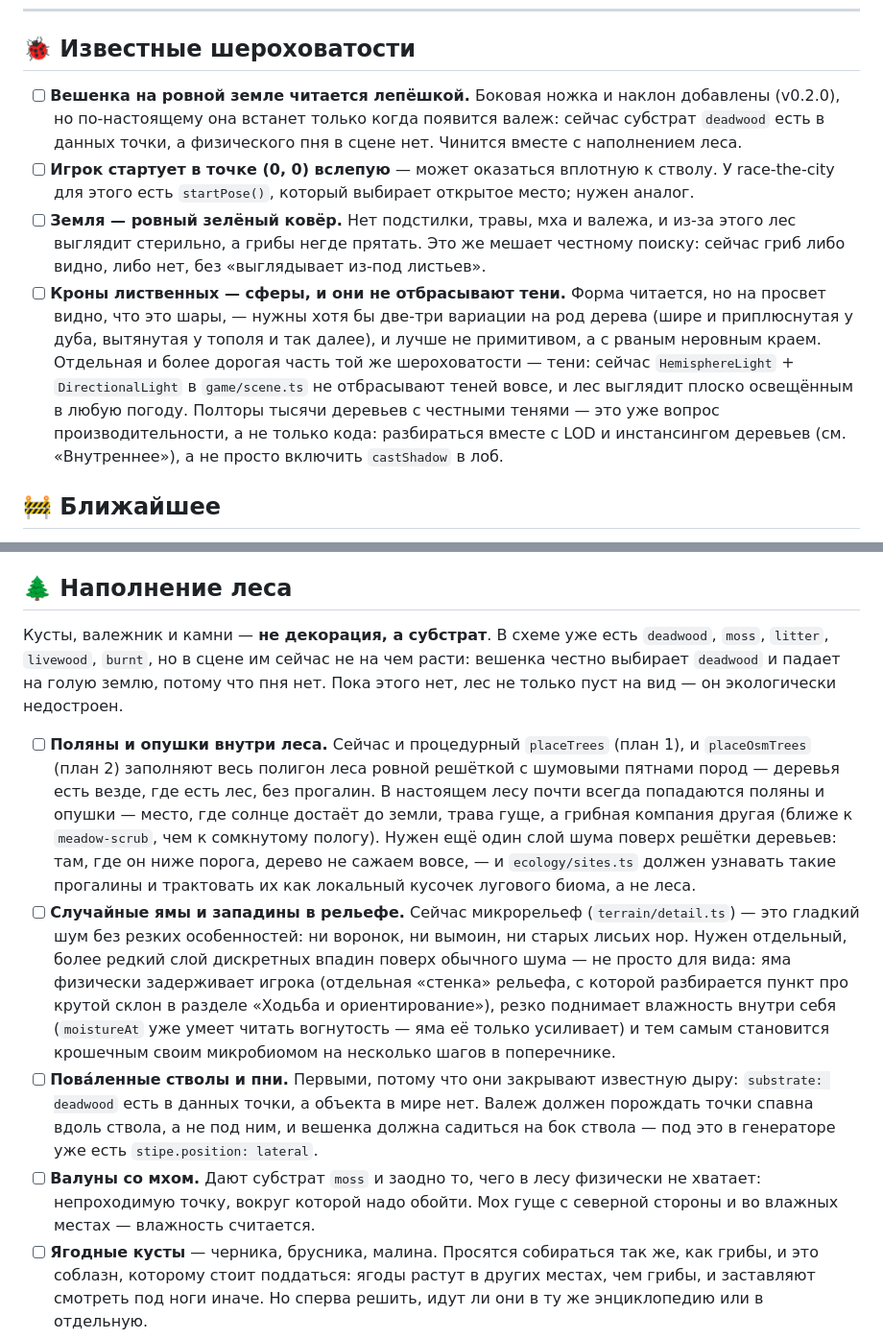
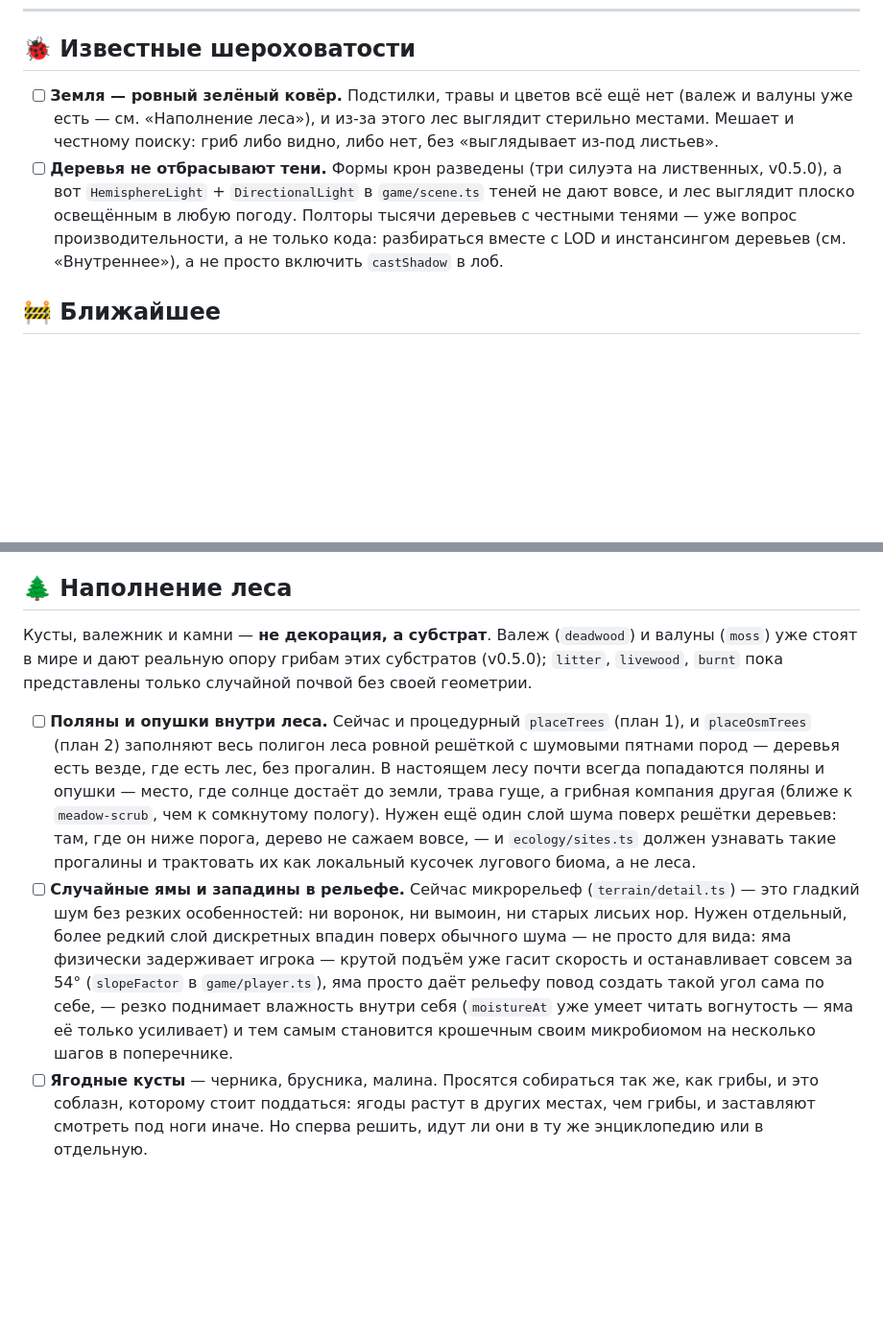
Before and after one commit to kryadov/itffm, a Markdown page: TODO.md, 2 parts joined by grey strips. Shown at 96% size. Rendered like a GitHub page; blank space fills up the shorter version.

Commit message:
docs: TODO — убраны выполненные пункты (склон, прыжок, компас, старт, крона, валеж, валуны)
Сделанное живёт в тегах, не в бэклоге. Оставлены только реально
незакрытые части: тени деревьев (форма кроны сделана, тени — нет),
трава/цветы/кустарник, ягоды, землянка.

Co-Authored-By: Claude Sonnet 5 <noreply@anthropic.com>
Claude-Session: https://claude.ai/code/session_019QWBXH5Wh2KH72zGgobGTz

```diff
--- a/TODO.md
+++ b/TODO.md
@@ -11,27 +11,17 @@
 
 ## 🐞 Известные шероховатости
 
-- [ ] **Вешенка на ровной земле читается лепёшкой.** Боковая ножка и наклон
-      добавлены (v0.2.0), но по-настоящему она встанет только когда появится
-      валеж: сейчас субстрат `deadwood` есть в данных точки, а физического пня
-      в сцене нет. Чинится вместе с наполнением леса.
-- [ ] **Игрок стартует в точке (0, 0) вслепую** — может оказаться вплотную к
-      стволу. У race-the-city для этого есть `startPose()`, который выбирает
-      открытое место; нужен аналог.
-- [ ] **Земля — ровный зелёный ковёр.** Нет подстилки, травы, мха и валежа, и
-      из-за этого лес выглядит стерильно, а грибы негде прятать. Это же мешает
-      честному поиску: сейчас гриб либо видно, либо нет, без «выглядывает из-под
-      листьев».
-- [ ] **Кроны лиственных — сферы, и они не отбрасывают тени.** Форма читается,
-      но на просвет видно, что это шары, — нужны хотя бы две-три вариации на
-      род дерева (шире и приплюснутая у дуба, вытянутая у тополя и так далее),
-      и лучше не примитивом, а с рваным неровным краем. Отдельная и более
-      дорогая часть той же шероховатости — тени: сейчас `HemisphereLight` +
-      `DirectionalLight` в `game/scene.ts` не отбрасывают теней вовсе, и лес
-      выглядит плоско освещённым в любую погоду. Полторы тысячи деревьев с
-      честными тенями — это уже вопрос производительности, а не только кода:
-      разбираться вместе с LOD и инстансингом деревьев (см. «Внутреннее»), а не
-      просто включить `castShadow` в лоб.
+- [ ] **Земля — ровный зелёный ковёр.** Подстилки, травы и цветов всё ещё нет
+      (валеж и валуны уже есть — см. «Наполнение леса»), и из-за этого лес
+      выглядит стерильно местами. Мешает и честному поиску: гриб либо видно,
+      либо нет, без «выглядывает из-под листьев».
+- [ ] **Деревья не отбрасывают тени.** Формы крон разведены (три силуэта на
+      лиственных, v0.5.0), а вот `HemisphereLight` + `DirectionalLight` в
+      `game/scene.ts` теней не дают вовсе, и лес выглядит плоско освещённым в
+      любую погоду. Полторы тысячи деревьев с честными тенями — уже вопрос
+      производительности, а не только кода: разбираться вместе с LOD и
+      инстансингом деревьев (см. «Внутреннее»), а не просто включить
+      `castShadow` в лоб.
 
 ## 🚧 Ближайшее
 
@@ -152,11 +123,10 @@
 
 ## 🌲 Наполнение леса
 
-Кусты, валежник и камни — **не декорация, а субстрат**. В схеме уже есть
-`deadwood`, `moss`, `litter`, `livewood`, `burnt`, но в сцене им сейчас не на
-чем расти: вешенка честно выбирает `deadwood` и падает на голую землю, потому
-что пня нет. Пока этого нет, лес не только пуст на вид — он экологически
-недостроен.
+Кусты, валежник и камни — **не декорация, а субстрат**. Валеж (`deadwood`) и
+валуны (`moss`) уже стоят в мире и дают реальную опору грибам этих субстратов
+(v0.5.0); `litter`, `livewood`, `burnt` пока представлены только случайной
+почвой без своей геометрии.
 
 - [ ] **Поляны и опушки внутри леса.** Сейчас и процедурный `placeTrees`
       (план 1), и `placeOsmTrees` (план 2) заполняют весь полигон леса ровной
@@ -171,19 +141,12 @@
       (`terrain/detail.ts`) — это гладкий шум без резких особенностей: ни
       воронок, ни вымоин, ни старых лисьих нор. Нужен отдельный, более редкий
       слой дискретных впадин поверх обычного шума — не просто для вида: яма
-      физически задерживает игрока (отдельная «стенка» рельефа, с которой
-      разбирается пункт про крутой склон в разделе «Ходьба и ориентирование»),
-      резко поднимает влажность внутри себя (`moistureAt` уже умеет читать
+      физически задерживает игрока — крутой подъём уже гасит скорость и
+      останавливает совсем за 54° (`slopeFactor` в `game/player.ts`), яма
+      просто даёт рельефу повод создать такой угол сама по себе, — резко
+      поднимает влажность внутри себя (`moistureAt` уже умеет читать
       вогнутость — яма её только усиливает) и тем самым становится крошечным
       своим микробиомом на несколько шагов в поперечнике.
-- [ ] **Повáленные стволы и пни.** Первыми, потому что они закрывают известную
-      дыру: `substrate: deadwood` есть в данных точки, а объекта в мире нет.
-      Валеж должен порождать точки спавна вдоль ствола, а не под ним, и вешенка
-      должна садиться на бок ствола — под это в генераторе уже есть
-      `stipe.position: lateral`.
-- [ ] **Валуны со мхом.** Дают субстрат `moss` и заодно то, чего в лесу
-      физически не хватает: непроходимую точку, вокруг которой надо обойти.
-      Мох гуще с северной стороны и во влажных местах — влажность считается.
 - [ ] **Ягодные кусты** — черника, брусника, малина. Просятся собираться так же,
       как грибы, и это соблазн, которому стоит поддаться: ягоды растут в других
       местах, чем грибы, и заставляют смотреть под ноги иначе. Но сперва
```
Also changed, not shown: other parts of TODO.md (+0 -19 lines).
